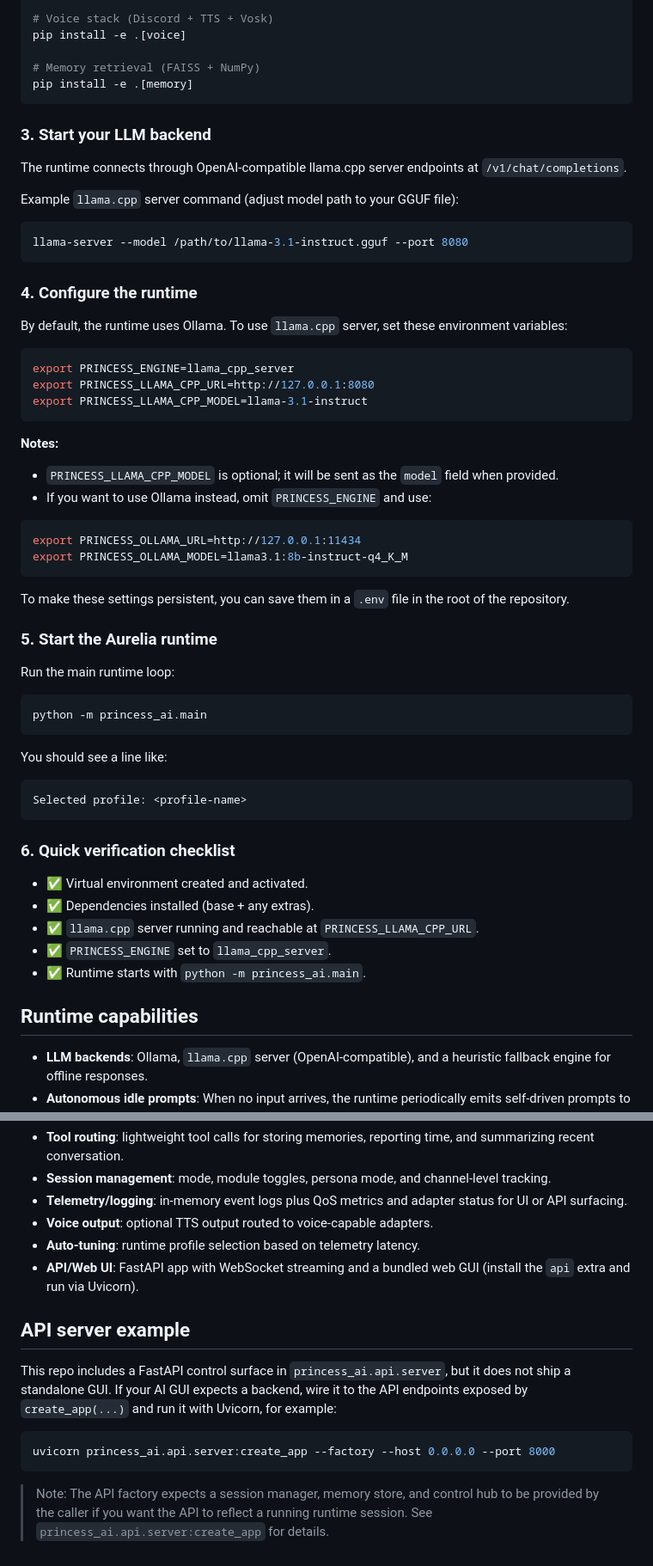
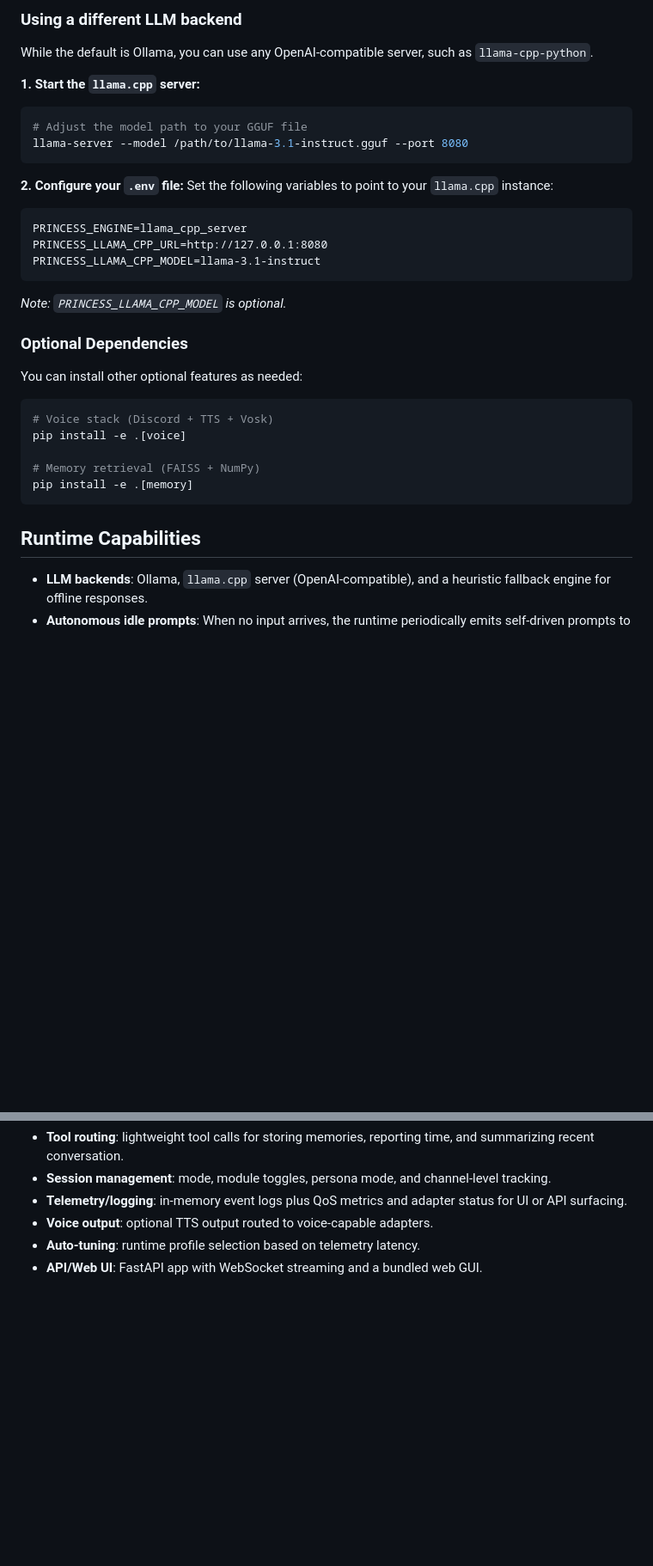
Before and after one commit to TyAT01/Minima-Princepts, a Markdown page: README.md, 2 parts joined by grey strips. Shown at 86% size. Drawn GitHub-style; blank space fills up the shorter version.

````diff
--- a/README.md
+++ b/README.md
@@ -41,3 +84,26 @@ pip install -e .[api]
+### Using a different LLM backend
+
+While the default is Ollama, you can use any OpenAI-compatible server, such as `llama-cpp-python`.
+
+**1. Start the `llama.cpp` server:**
+```bash
+# Adjust the model path to your GGUF file
+llama-server --model /path/to/llama-3.1-instruct.gguf --port 8080
+```
+
+**2. Configure your `.env` file:**
+Set the following variables to point to your `llama.cpp` instance:
+```
+PRINCESS_ENGINE=llama_cpp_server
+PRINCESS_LLAMA_CPP_URL=http://127.0.0.1:8080
+PRINCESS_LLAMA_CPP_MODEL=llama-3.1-instruct
+```
+*Note: `PRINCESS_LLAMA_CPP_MODEL` is optional.*
+
+### Optional Dependencies
+
+You can install other optional features as needed:
+```bash
 # Voice stack (Discord + TTS + Vosk)
 pip install -e .[voice]
 
@@ -45,57 +111,7 @@ pip install -e .[voice]
 pip install -e .[memory]
 ```
 
-### 3. Start your LLM backend
-
-The runtime connects through OpenAI-compatible llama.cpp server endpoints at `/v1/chat/completions`.
-
-Example `llama.cpp` server command (adjust model path to your GGUF file):
-```bash
-llama-server --model /path/to/llama-3.1-instruct.gguf --port 8080
-```
-
-### 4. Configure the runtime
-
-By default, the runtime uses Ollama. To use `llama.cpp` server, set these environment variables:
-
-```bash
-export PRINCESS_ENGINE=llama_cpp_server
-export PRINCESS_LLAMA_CPP_URL=http://127.0.0.1:8080
-export PRINCESS_LLAMA_CPP_MODEL=llama-3.1-instruct
-```
-
-**Notes:**
-- `PRINCESS_LLAMA_CPP_MODEL` is optional; it will be sent as the `model` field when provided.
-- If you want to use Ollama instead, omit `PRINCESS_ENGINE` and use:
-
-```bash
-export PRINCESS_OLLAMA_URL=http://127.0.0.1:11434
-export PRINCESS_OLLAMA_MODEL=llama3.1:8b-instruct-q4_K_M
-```
-
-To make these settings persistent, you can save them in a `.env` file in the root of the repository.
-
-### 5. Start the Aurelia runtime
-
-Run the main runtime loop:
-```bash
-python -m princess_ai.main
-```
-
-You should see a line like:
-```
-Selected profile: <profile-name>
-```
-
-### 6. Quick verification checklist
-
-- ✅ Virtual environment created and activated.
-- ✅ Dependencies installed (base + any extras).
-- ✅ `llama.cpp` server running and reachable at `PRINCESS_LLAMA_CPP_URL`.
-- ✅ `PRINCESS_ENGINE` set to `llama_cpp_server`.
-- ✅ Runtime starts with `python -m princess_ai.main`.
-
-## Runtime capabilities
+## Runtime Capabilities
 
 - **LLM backends**: Ollama, `llama.cpp` server (OpenAI-compatible), and a heuristic fallback engine for offline responses.
 - **Autonomous idle prompts**: When no input arrives, the runtime periodically emits self-driven prompts to keep the agent active.
@@ -110,14 +126,4 @@ Selected profile: <profile-name>
 - **Telemetry/logging**: in-memory event logs plus QoS metrics and adapter status for UI or API surfacing.
 - **Voice output**: optional TTS output routed to voice-capable adapters.
 - **Auto-tuning**: runtime profile selection based on telemetry latency.
-- **API/Web UI**: FastAPI app with WebSocket streaming and a bundled web GUI (install the `api` extra and run via Uvicorn).
-
-## API server example
-
-This repo includes a FastAPI control surface in `princess_ai.api.server`, but it does not ship a standalone GUI. If your AI GUI expects a backend, wire it to the API endpoints exposed by `create_app(...)` and run it with Uvicorn, for example:
-
-```bash
-uvicorn princess_ai.api.server:create_app --factory --host 0.0.0.0 --port 8000
-```
-
-> Note: The API factory expects a session manager, memory store, and control hub to be provided by the caller if you want the API to reflect a running runtime session. See `princess_ai.api.server:create_app` for details.
+- **API/Web UI**: FastAPI app with WebSocket streaming and a bundled web GUI.
````
Also changed, not shown: other parts of README.md (+56 -13 lines).
